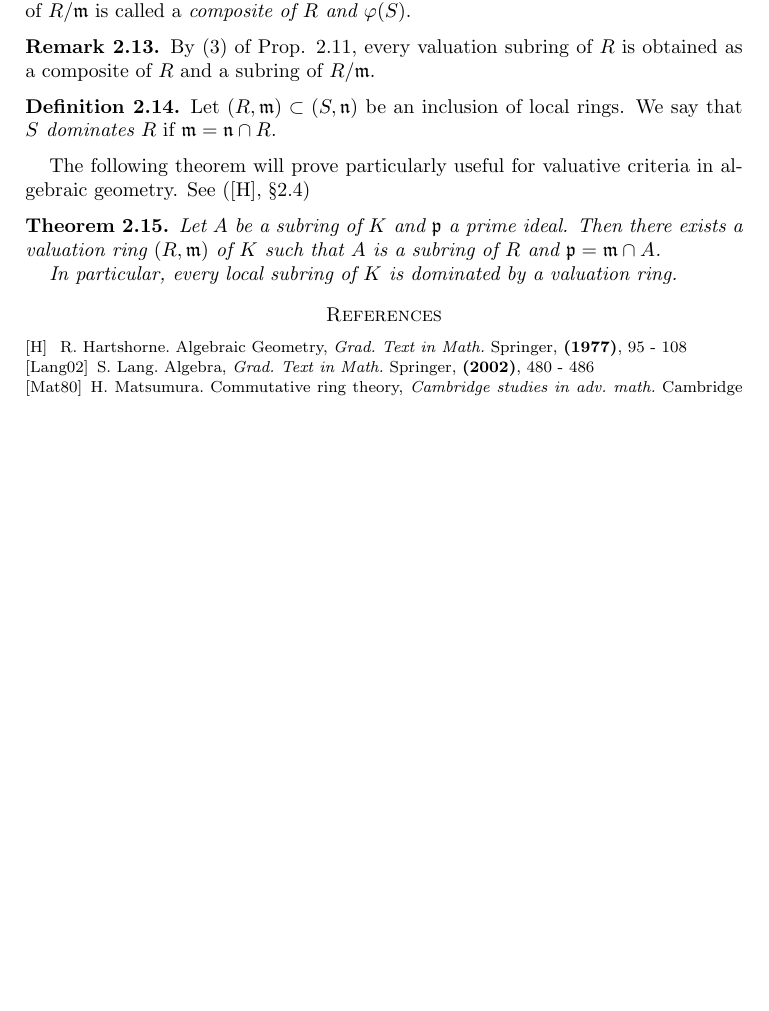
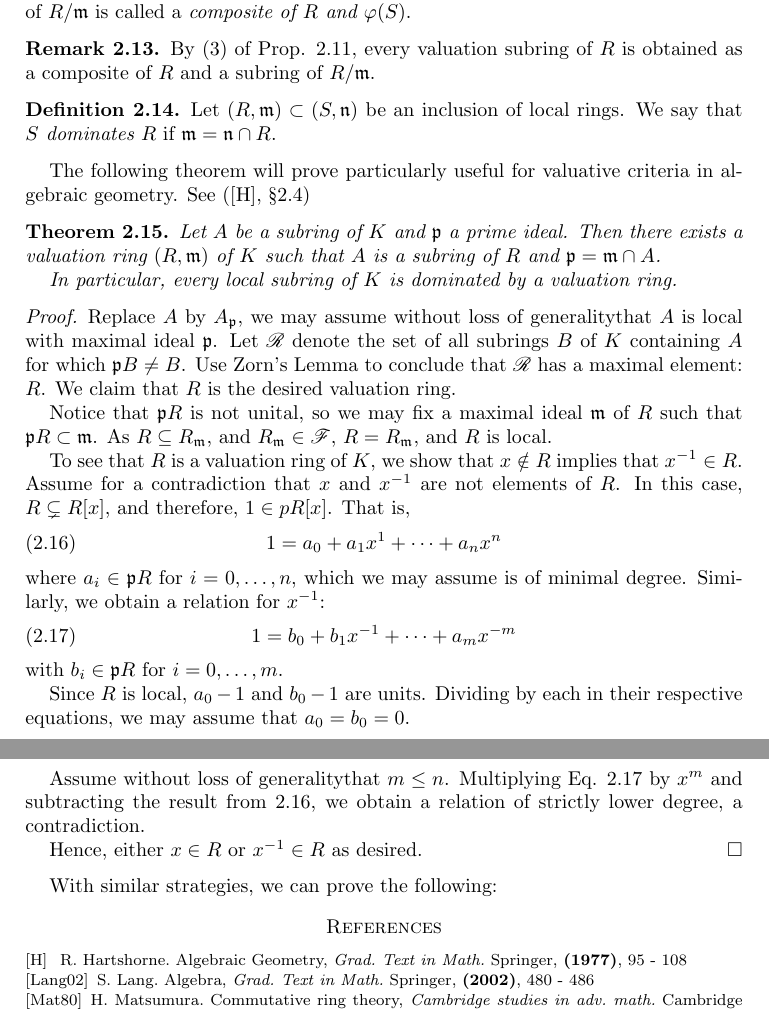
Before and after one commit to ichinco/math_notes, a LaTeX paper (valuation/valuation.tex, which reads valuation/gen_val.tex): part of page 4 of 4 before the commit and two parts of pages 4 and 5 of 5 after it, the two joined at a grey line, cut so that both start at the same text, the shorter picture padded with empty space. Compiled offline with pdfLaTeX; a LaTeX package or settings file that is missing is left out.

Commit message:
finished proof of theorem 10.1

```diff
--- a/valuation/gen_val.tex
+++ b/valuation/gen_val.tex
@@ -309,3 +309,43 @@ $A$ is a subring of $R$ and $\ideal{p} = \ideal{m} \cap A$.
 In particular, every local subring of $K$ is dominated by a
 valuation ring.
 \end{thm}
+\begin{proof}
+Replace $A$ by $A_{\ideal{p}}$, we may assume \WLOG that $A$ is
+local with maximal ideal $\ideal{p}$. Let $\Class{R}$ denote the
+set of all subrings $B$ of $K$ containing $A$ for which
+$\ideal{p}B \neq B$. Use Zorn's Lemma to conclude that
+$\Class{R}$ has a maximal element: $R$. We claim that $R$ is the
+desired valuation ring.
+
+Notice that $\ideal{p}R$ is not unital, so we may fix a maximal
+ideal $\ideal{m}$ of $R$ such that $\ideal{p}R \subset \ideal{m}$.
+As $R \subseteq R_{\ideal{m}}$, and $R_{\ideal{m}} \in \Class{F}$,
+$R = R_{\ideal{m}}$, and $R$ is local.
+
+To see that $R$ is a valuation ring of $K$, we show that $x
+\notin R$ implies that $x^{-1} \in R$. Assume for a contradiction
+that $x$ and $x^{-1}$ are not elements of $R$. In this case,
+$R \subsetneq R[x]$, and therefore, $1 \in pR[x]$. That is,
+\begin{equation}\label{eq_thm_10_1_a}
+1 = a_0 + a_1x^1 + \cdots + a_nx^n
+\end{equation}
+where $a_i \in \ideal{p}R$ for $i = 0,\dots, n$, which we may
+assume is of minimal degree. Similarly, we obtain a relation for
+$x^{-1}$:
+\begin{equation}\label{eq_thm_10_1_b}
+1 = b_0 + b_1x^{-1} + \cdots + a_mx^{-m}
+\end{equation}
+with $b_i \in \ideal{p}R$ for $i = 0,\dots, m$.
+
+Since $R$ is local, $a_0 - 1$ and $b_0 - 1$ are units. Dividing
+by each in their respective equations, we may assume that $a_0 =
+b_0 = 0$.
+
+Assume \WLOG that $m \leq n$. Multiplying Eq. \ref{eq_thm_10_1_b}
+by $x^m$ and subtracting the result from \ref{eq_thm_10_1_a}, we
+obtain a relation of strictly lower degree, a contradiction.
+
+Hence, either $x \in R$ or $x^{-1} \in R$ as desired.
+\end{proof}
+
+With similar strategies, we can prove the following:
```
Also changed, not shown: valuation/macros.tex (+3 -0 lines).
